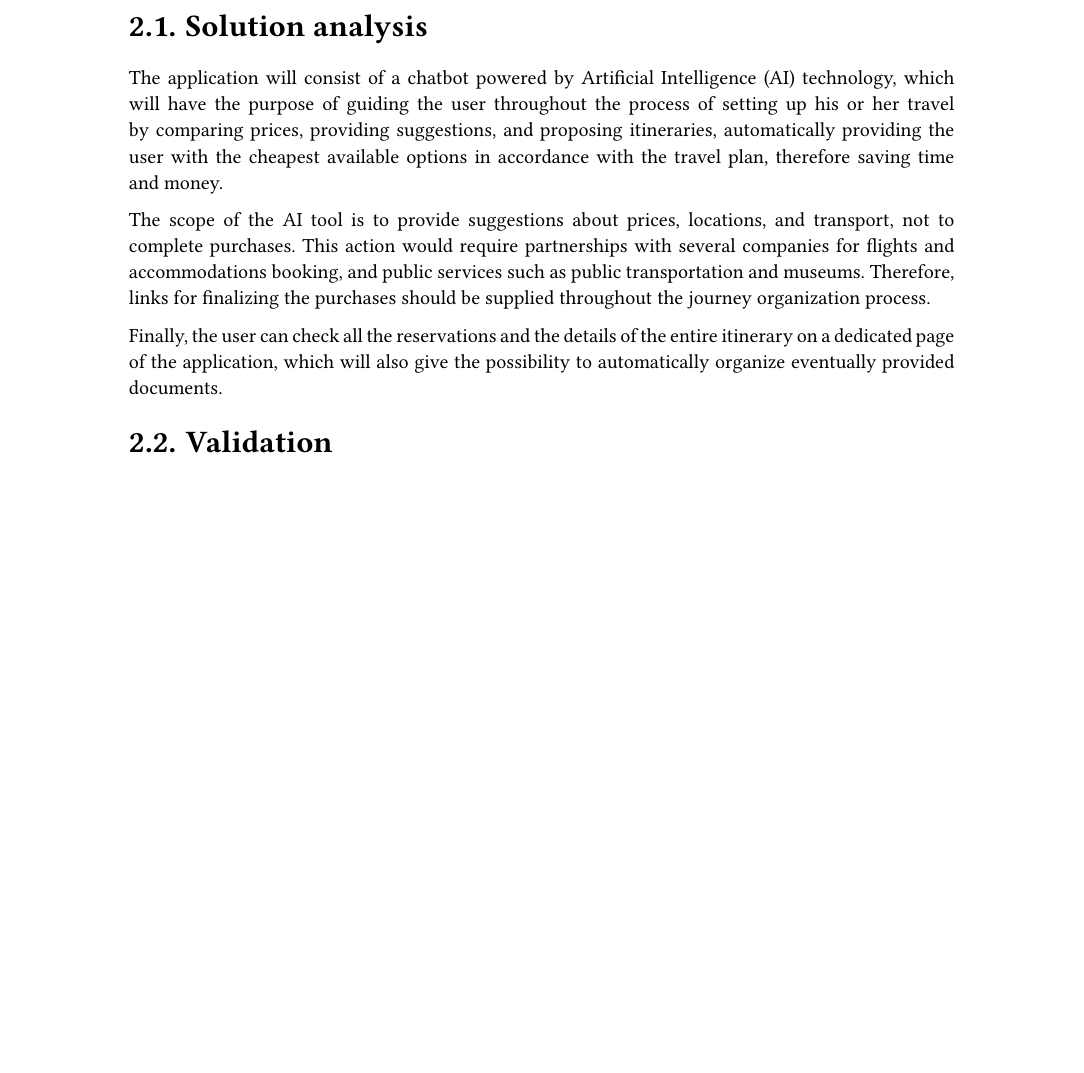
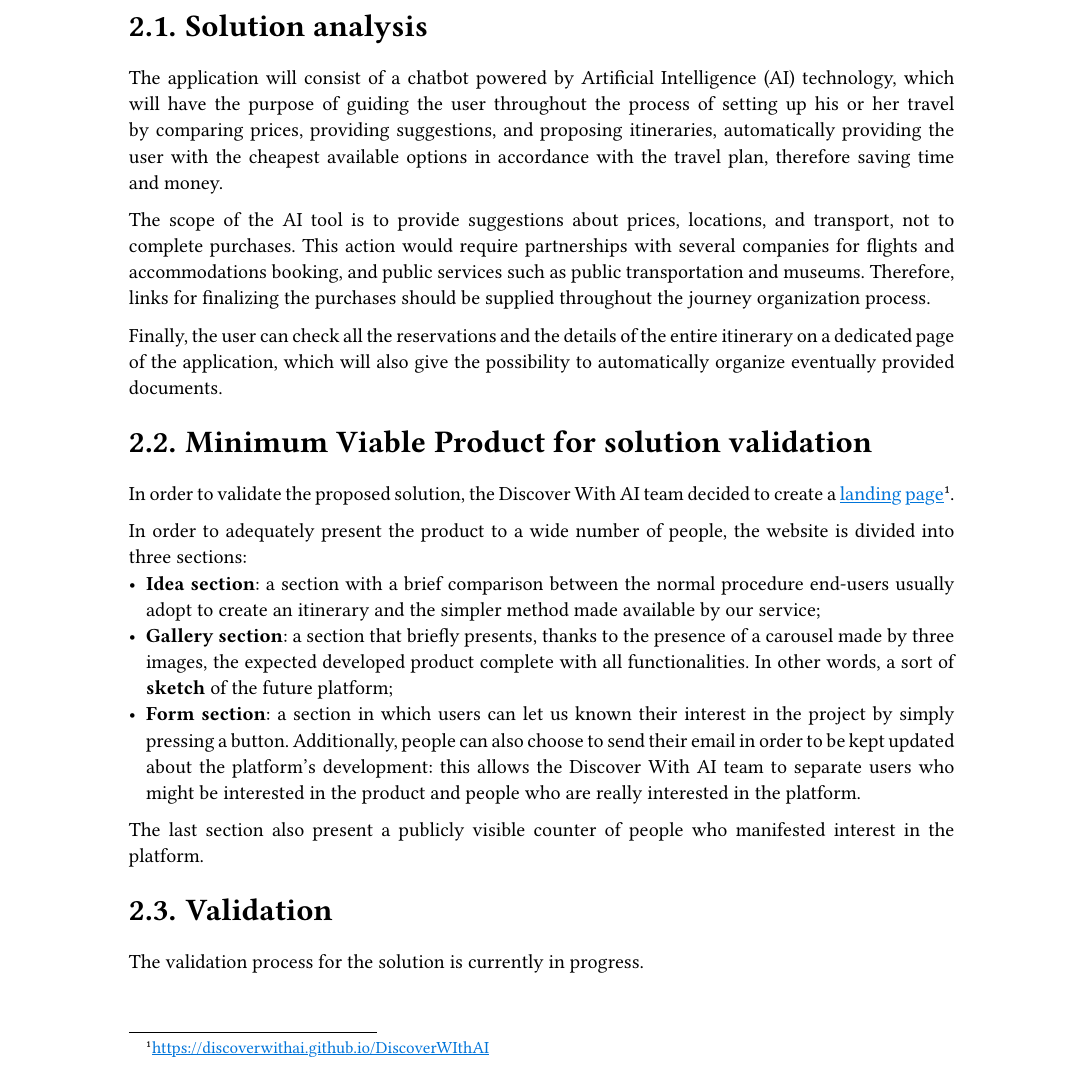
Before and after one commit to DiscoverWithAI/discoverwithai.github.io, a Typst document (documents/Project_Description.typ): part of page 11 of 11, cut so that both start at the same text, the shorter picture padded with empty space. Compiled offline with Typst 0.15.

Commit message:
Added MVP description

```diff
--- a/documents/Project_Description.typ
+++ b/documents/Project_Description.typ
@@ -272,6 +272,19 @@
 
   Finally, the user can check all the reservations and the details of the entire itinerary on a dedicated page of the application, which will also give the possibility to automatically organize eventually provided documents.
 
+  == Minimum Viable Product for solution validation
+
+  In order to validate the proposed solution, the Discover With AI team decided to create a #link("https://discoverwithai.github.io/DiscoverWIthAI")[landing page]#footnote(link("https://discoverwithai.github.io/DiscoverWIthAI")).
+
+  In order to adequately present the product to a wide number of people, the website is divided into three sections:
+  - *Idea section*: a section with a brief comparison between the normal procedure end-users usually adopt to create an itinerary and the simpler method made available by our service;
+  - *Gallery section*: a section that briefly presents, thanks to the presence of a carousel made by three images, the expected developed product complete with all functionalities. In other words, a sort of *sketch* of the future platform;
+  - *Form section*: a section in which users can let us known their interest in the project by simply pressing a button. Additionally, people can also choose to send their email in order to be kept updated about the platform's development: this allows the Discover With AI team to separate users who might be interested in the product and people who are really interested in the platform.
+
+  The last section also present a publicly visible counter of people who manifested interest in the platform.
+
   == Validation
 
+  The validation process for the solution is currently in progress.
+
 ]
```
